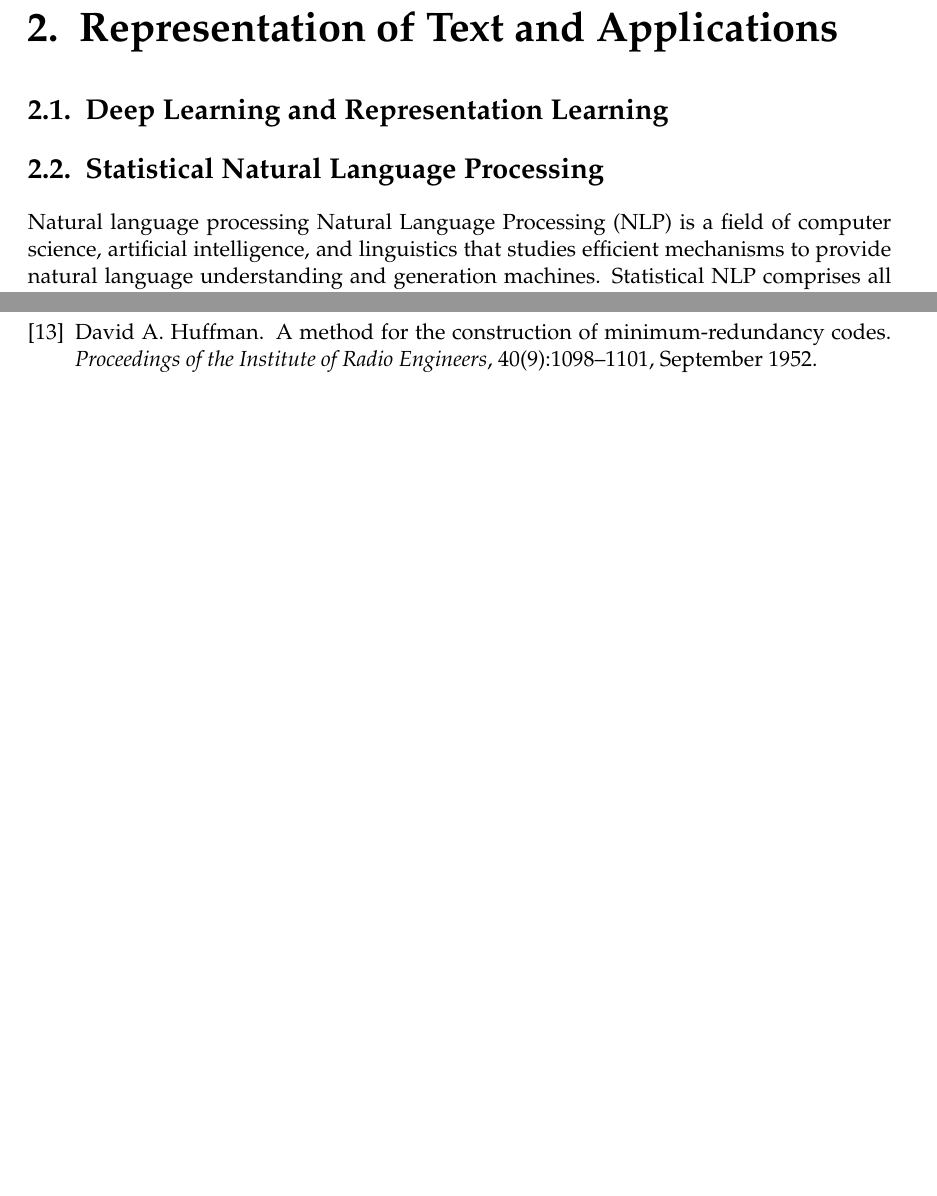
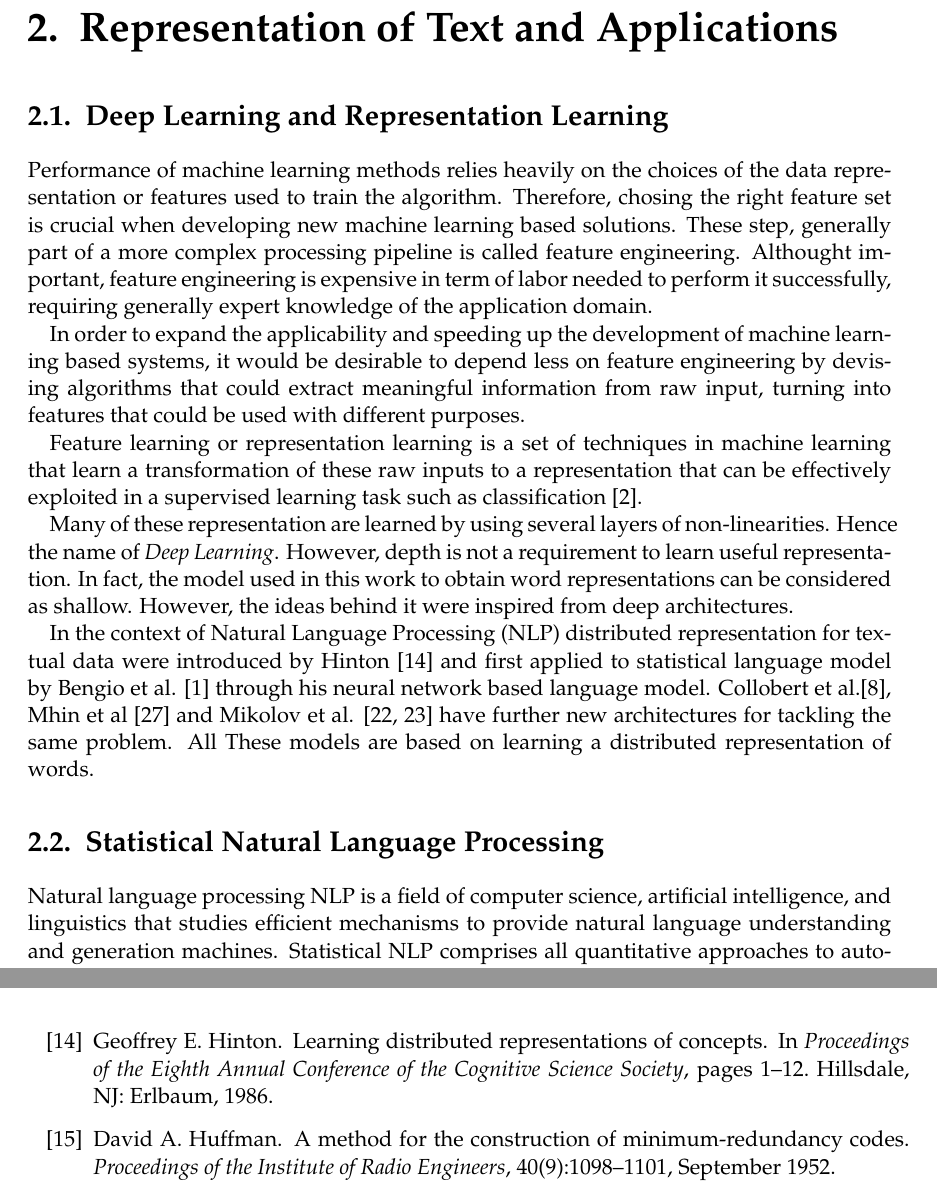
Before and after one commit to mfcabrera/msc_thesis_document, a LaTeX thesis (latex/main.tex, which reads latex/bibliography/literature.bib, latex/chapters/RelatedWork.tex): two parts of pages 21 and 83 of 85 before the commit and two parts of pages 21 and 84 of 85 after it, joined at a grey line, cut so that both start at the same text, the shorter picture padded with empty space. Compiled offline with pdfLaTeX; a LaTeX package or settings file that is missing is left out; an older LaTeX class or package is replaced by its successor.

Commit message:
Added more source - section on deep learning

```diff
--- a/latex/bibliography/literature.bib
+++ b/latex/bibliography/literature.bib
@@ -452,0 +471 @@ year = {2013}
+  booktitle = {Proceedings of the Eighth Annual Conference of the Cognitive Science Society},
@@ -452,0 +477,8 @@ year = {2013}
+  keywords = {nn},
+  pages = {1--12},
+  priority = {2},
+  publisher = {Hillsdale, NJ: Erlbaum},
+  timestamp = {2008-02-26T11:58:58.000+0100},
+  title = {Learning Distributed Representations of Concepts},
+  year = 1986
+}
--- a/latex/chapters/RelatedWork.tex
+++ b/latex/chapters/RelatedWork.tex
@@ -4,6 +4,73 @@
 
 \section{Deep Learning and Representation Learning}
  \label{sec:deep_learning}
+Performance of machine learning methods relies heavily on the choices of the
+data representation or features used to train the algorithm. Therefore,
+chosing the right feature set is crucial when developing new machine learning
+based solutions. These step, generally part of a more complex processing
+pipeline is called feature engineering.
+Althought important, feature engineering is expensive in term of labor needed
+to perform it successfully, requiring  generally  expert knowledge of the application
+domain.
+
+In order to expand the applicability and speeding up the
+development of machine learning based systems, it would be desirable to
+depend less on feature engineering by devising algorithms  that could extract
+meaningful  information from raw input, turning into features that could be
+used with different purposes.
+
+Feature learning or representation learning is a set of techniques in machine
+learning that learn a transformation of these raw inputs to a representation that
+can be effectively exploited in a supervised learning task such as
+classification \cite{DBLP:journals/corr/abs-1206-5538}.
+
+Many of these representation  are learned by using several layers of
+non-linearities. Hence the name of \textit{Deep Learning}. However, depth is
+not a requirement to learn useful representation. In fact, the model used in
+this work to obtain word representations  can be considered as shallow.
+However, the ideas behind it were inspired from deep architectures.
+
+
+In the context of \ac{NLP} distributed representation for textual data were
+introduced by Hinton \cite{hinton:learndistrep} and first applied to
+statistical language model by Bengio et al. \cite{Bengio:2008} through his
+neural network based language model. Collobert  et al.\cite{collobert:2008}, Mhin et
+al \cite{Mnih08ascalable} and
+Mikolov et al.  \cite{conf/interspeech/MikolovKBCK10,conf/icassp/MikolovKBGC09} have further
+new  architectures for tackling the same problem. All These models are based on learning a distributed
+representation of words.
+
+
+
+%  In order to expand the scope
+% and ease of applicability of machine learning, it would be
+% highly desirable to make learning algorithms less dependent
+% on feature engineering, so that novel applications could be
+% constructed faster, and more importantly, to make progress
+% towards Articial Intelligence (AI).
+
+
+% *Avoid manual time consuming human work
+% ***  Need for distributional and distributed representation
+%       (Talk about what is everything)
+%       Because distubuted represenation deal with the curse of dimensionality
+%       (In orden to generalize properly in High dimensional space you need
+%       representative examples for all relevant variations)
+%       Alternatives to that are:
+%       - "Manual Feature Design".
+%       - Assuming a smooth target
+%       - Kernel methods (Linear in term of kernel based data points) - Get
+%         into that.
+%       - Unsupervised feature and weight learning.
+
+% *** Using unlabeled data... most of the data we have access too is unlabeled.
+% *** Having multiple layers of representation (are more obvious for Computer layers)
+% *** Why now?
+%     Until 2006 were not able to torain to do something useful.
+%     - New methods for doing unsiupervised learning. (RBM, AutoEnconders,
+%       Constratctive Estimation)
+%     - More efficient parameter stimation methods.
+%     - Better understangin of model regularization.
 
 \section{Statistical Natural Language Processing}
 \label{sec:rel_nlp}
```
Also changed, not shown: latex/bibliography/literature.bib (23 more changed lines), latex/chapters/RelatedWork.tex (2 more changed lines).
